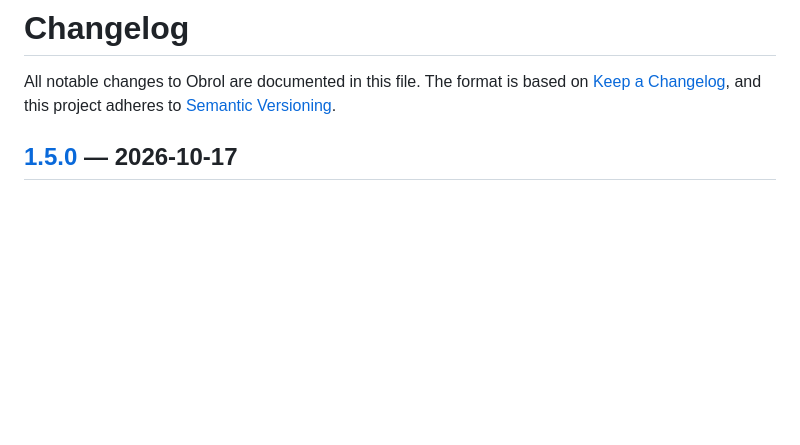
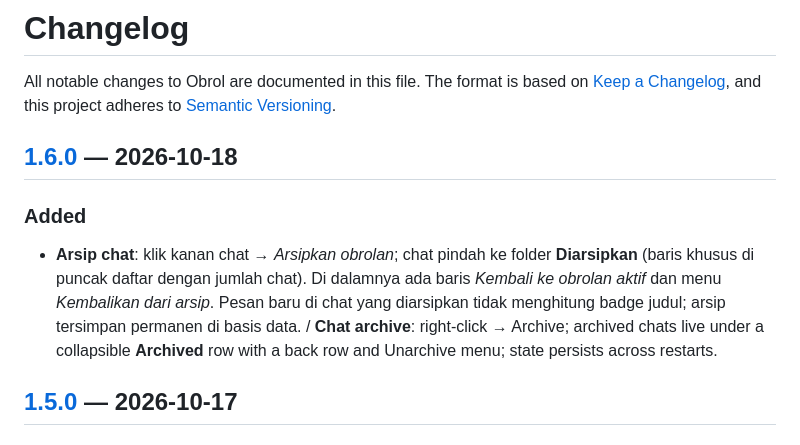
Before and after one commit to Katon17/obrol-wa, a Markdown page: CHANGELOG.md, the part around one of its changes. Rendered like a GitHub page; blank space fills up the shorter version.

```diff
--- a/CHANGELOG.md
+++ b/CHANGELOG.md
@@ -3,6 +3,16 @@
 All notable changes to Obrol are documented in this file.
 The format is based on [Keep a Changelog](https://keepachangelog.com/en/1.1.0/),
 and this project adheres to [Semantic Versioning](https://semver.org/spec/v2.0.0.html).
+
+## [1.6.0] — 2026-10-18
+
+### Added
+- **Arsip chat**: klik kanan chat → *Arsipkan obrolan*; chat pindah ke folder **Diarsipkan**
+  (baris khusus di puncak daftar dengan jumlah chat). Di dalamnya ada baris
+  *Kembali ke obrolan aktif* dan menu *Kembalikan dari arsip*. Pesan baru di chat
+  yang diarsipkan tidak menghitung badge judul; arsip tersimpan permanen di basis data.
+  / **Chat archive**: right-click → Archive; archived chats live under a collapsible
+  **Archived** row with a back row and Unarchive menu; state persists across restarts.
 
 ## [1.5.0] — 2026-10-17
 
```
Also changed, not shown: other parts of CHANGELOG.md (+1 -0 lines), README.id.md (+9 -0 lines), README.md (+8 -14 lines), screenshots/v16-arsip-view.png (added), screenshots/v16-arsip.png (added), 14 other files.
